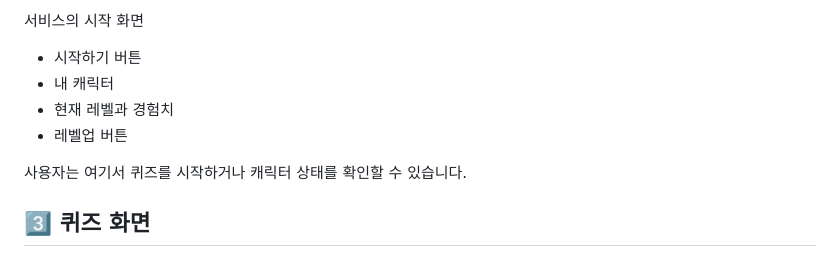
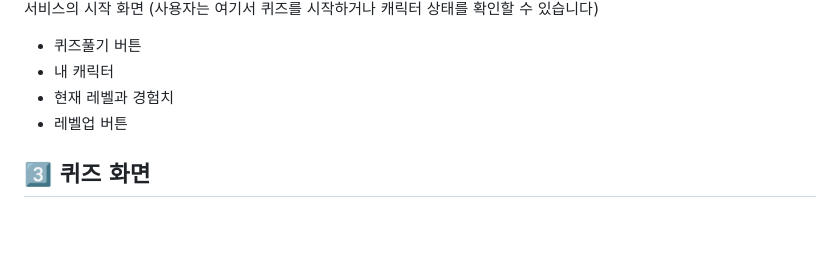
Before and after one commit to 20260304-KB6-27/AppleTree, a Markdown page: README.md, the part around one of its changes. Drawn GitHub-style; blank space fills up the shorter version.

Commit message:
Revise README with link and additional details
Updated the README to include a link to the Splash Screen Page and added details about the main screen and quiz functionality.

```diff
--- a/README.md
+++ b/README.md
@@ -92,11 +94,9 @@ CS 지식 퀴즈를 풀며 캐릭터를 성장시키는 게이미피케이션
 
-서비스의 시작 화면
+서비스의 시작 화면 (사용자는 여기서 퀴즈를 시작하거나 캐릭터 상태를 확인할 수 있습니다)
 
-- 시작하기 버튼
+- 퀴즈풀기 버튼
 - 내 캐릭터
 - 현재 레벨과 경험치
 - 레벨업 버튼
 
-사용자는 여기서 퀴즈를 시작하거나 캐릭터 상태를 확인할 수 있습니다.
-
 ## 3️⃣ 퀴즈 화면
```
Also changed, not shown: other parts of README.md (+7 -1 lines).
